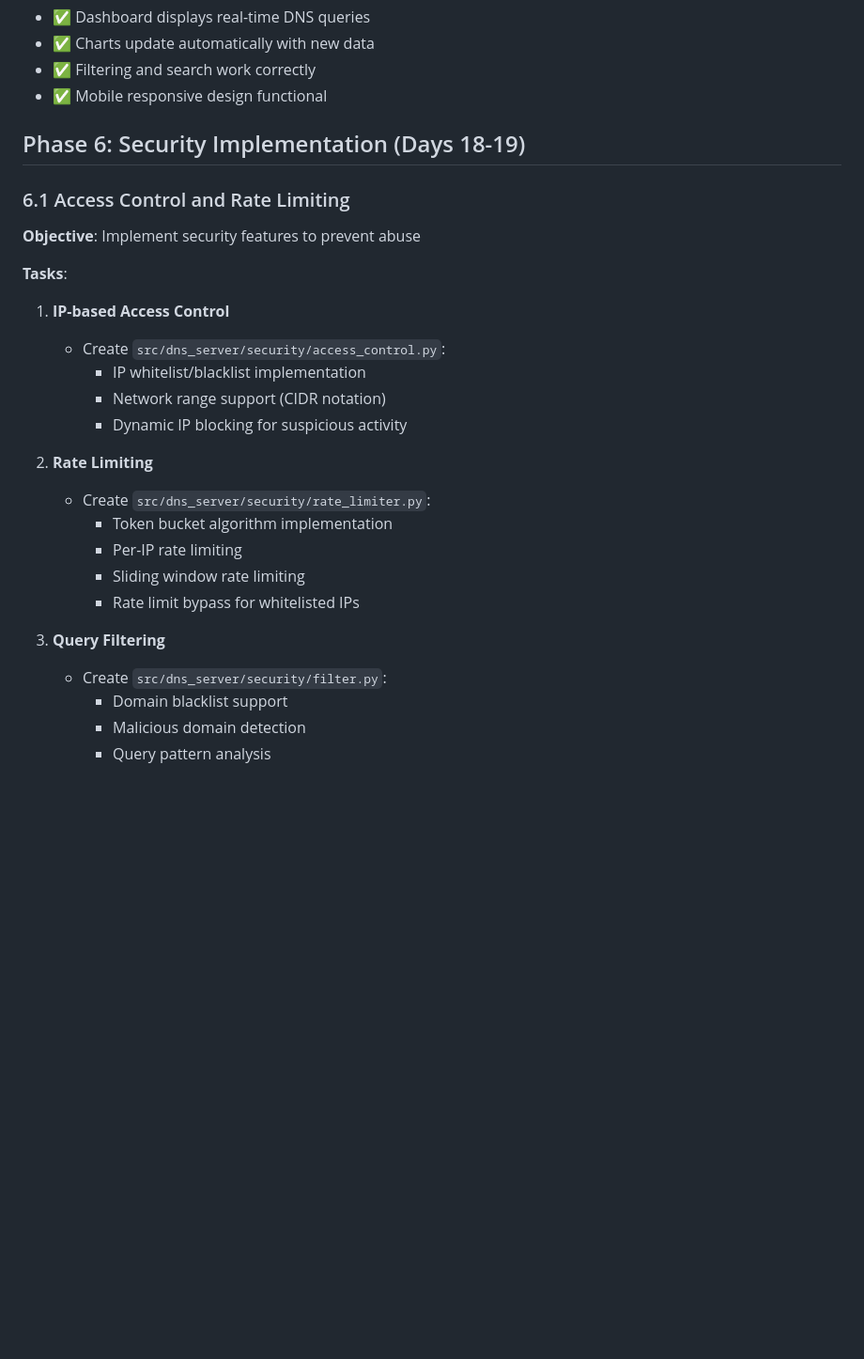
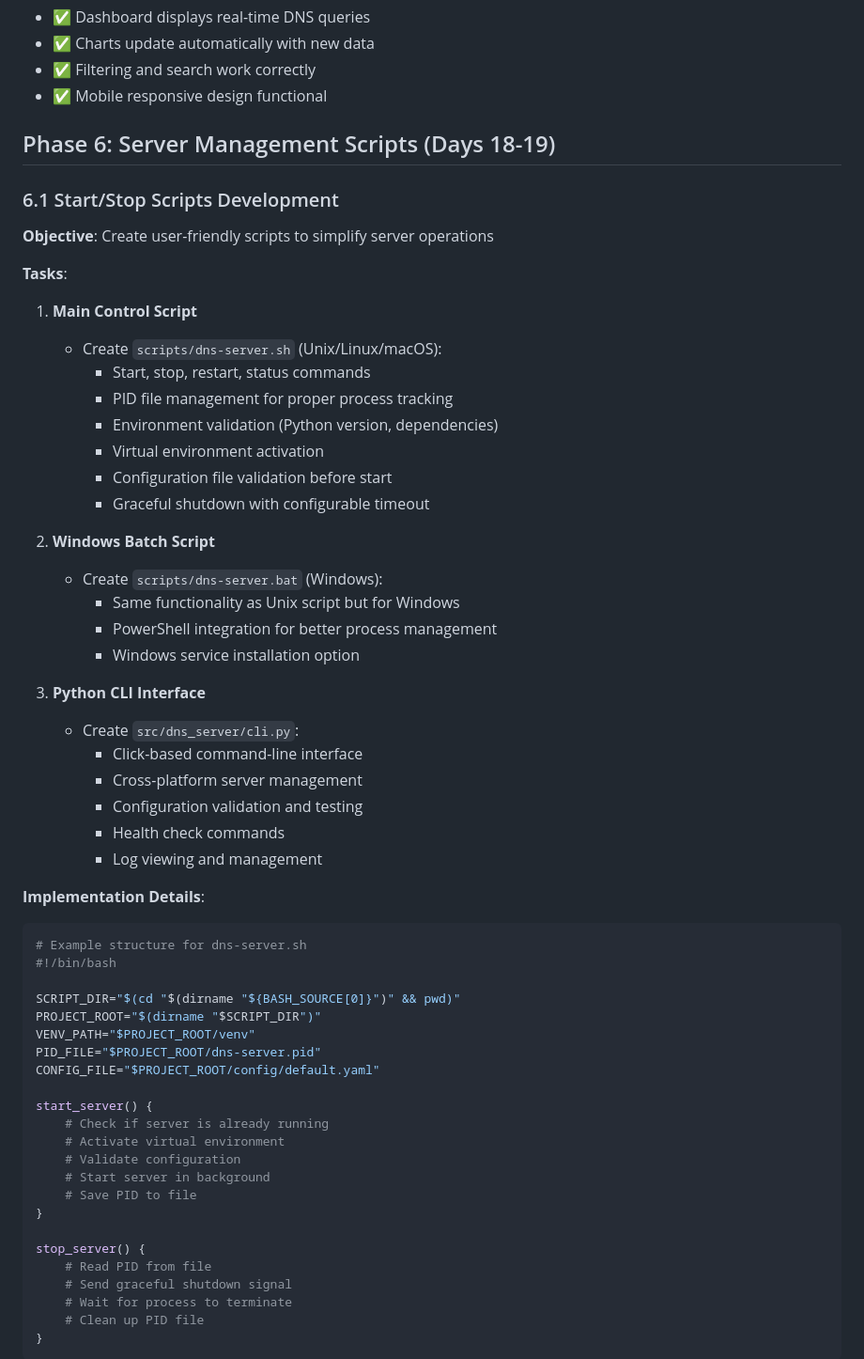
Before and after one commit to antonzaytsev/dns-server, a Markdown page: docs/DNS_SERVER_IMPLEMENTATION_PLAN.md, the part around the change printed below. Shown: that part at 94% size. Drawn GitHub-style; blank space fills up the shorter version.

Commit message:
docs: simplify implementation plan and add server management phase

````diff
--- a/docs/DNS_SERVER_IMPLEMENTATION_PLAN.md
+++ b/docs/DNS_SERVER_IMPLEMENTATION_PLAN.md
@@ -401,27 +401,59 @@ class DNSMonitor {
 - ✅ Filtering and search work correctly
 - ✅ Mobile responsive design functional
 
-## Phase 6: Security Implementation (Days 18-19)
+## Phase 6: Server Management Scripts (Days 18-19)
 
-### 6.1 Access Control and Rate Limiting
-**Objective**: Implement security features to prevent abuse
+### 6.1 Start/Stop Scripts Development
+**Objective**: Create user-friendly scripts to simplify server operations
 
 **Tasks**:
-1. **IP-based Access Control**
-   - Create `src/dns_server/security/access_control.py`:
-     - IP whitelist/blacklist implementation
-     - Network range support (CIDR notation)
-     - Dynamic IP blocking for suspicious activity
+1. **Main Control Script**
+   - Create `scripts/dns-server.sh` (Unix/Linux/macOS):
+     - Start, stop, restart, status commands
+     - PID file management for proper process tracking
+     - Environment validation (Python version, dependencies)
+     - Virtual environment activation
+     - Configuration file validation before start
+     - Graceful shutdown with configurable timeout
 
-2. **Rate Limiting**
-   - Create `src/dns_server/security/rate_limiter.py`:
-     - Token bucket algorithm implementation
-     - Per-IP rate limiting
-     - Sliding window rate limiting
-     - Rate limit bypass for whitelisted IPs
+2. **Windows Batch Script**
+   - Create `scripts/dns-server.bat` (Windows):
+     - Same functionality as Unix script but for Windows
+     - PowerShell integration for better process management
+     - Windows service installation option
 
-3. **Query Filtering**
-   - Create `src/dns_server/security/filter.py`:
-     - Domain blacklist support
-     - Malicious domain detection
-     - Query pattern analysis
+3. **Python CLI Interface**
+   - Create `src/dns_server/cli.py`:
+     - Click-based command-line interface
+     - Cross-platform server management
+     - Configuration validation and testing
+     - Health check commands
+     - Log viewing and management
+
+**Implementation Details**:
+```bash
+# Example structure for dns-server.sh
+#!/bin/bash
+
+SCRIPT_DIR="$(cd "$(dirname "${BASH_SOURCE[0]}")" && pwd)"
+PROJECT_ROOT="$(dirname "$SCRIPT_DIR")"
+VENV_PATH="$PROJECT_ROOT/venv"
+PID_FILE="$PROJECT_ROOT/dns-server.pid"
+CONFIG_FILE="$PROJECT_ROOT/config/default.yaml"
+
+start_server() {
+    # Check if server is already running
+    # Activate virtual environment
+    # Validate configuration
+    # Start server in background
+    # Save PID to file
+}
+
+stop_server() {
+    # Read PID from file
+    # Send graceful shutdown signal
+    # Wait for process to terminate
+    # Clean up PID file
+}
+```
+
````
Also changed, not shown: other parts of docs/DNS_SERVER_IMPLEMENTATION_PLAN.md (+73 -160 lines).
